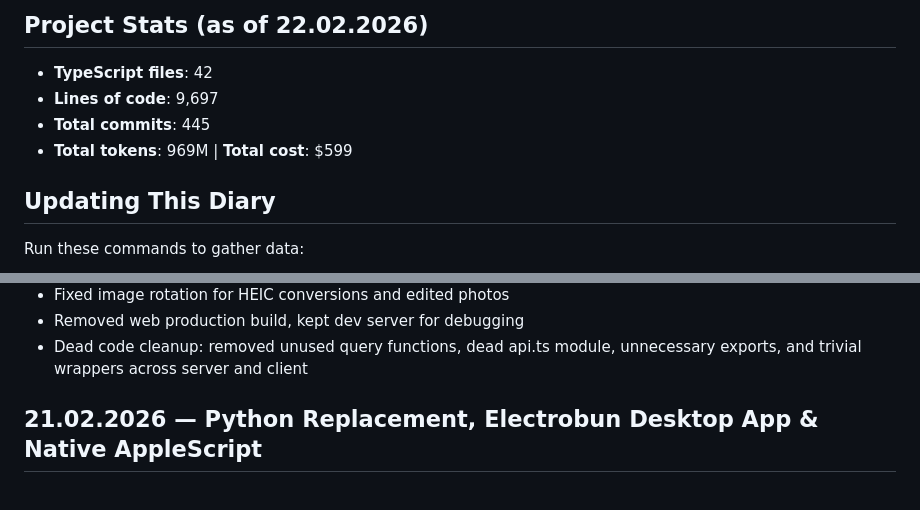
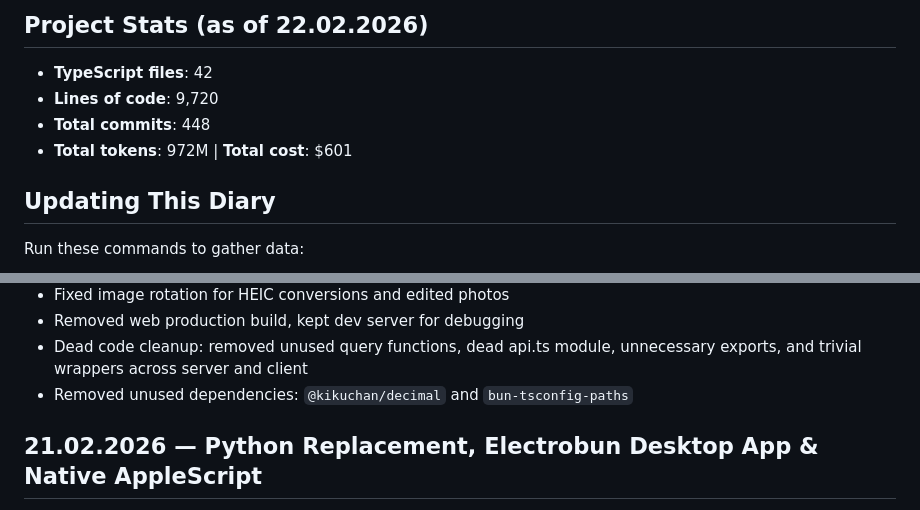
Before and after one commit to heikki/karttakuvat, a Markdown page: docs/diary.md, 2 parts joined by grey strips. Drawn GitHub-style.

Commit message:
Update diary stats: 972M tokens, $601 cost, 448 commits
Co-Authored-By: Claude Opus 4.6 <noreply@anthropic.com>

```diff
--- a/docs/diary.md
+++ b/docs/diary.md
@@ -5,9 +5,9 @@ Geotagged photo map viewer with Apple Photos integration.
 ## Project Stats (as of 22.02.2026)
 
 - **TypeScript files**: 42
-- **Lines of code**: 9,697
-- **Total commits**: 445
-- **Total tokens**: 969M | **Total cost**: $599
+- **Lines of code**: 9,720
+- **Total commits**: 448
+- **Total tokens**: 972M | **Total cost**: $601
 
 ## Updating This Diary
 
@@ -41,6 +41,7 @@ git log --pretty=format:"%ad|%s" --date=format:"%Y-%m-%d" | head -50  # Recent c
 - Fixed image rotation for HEIC conversions and edited photos
 - Removed web production build, kept dev server for debugging
 - Dead code cleanup: removed unused query functions, dead api.ts module, unnecessary exports, and trivial wrappers across server and client
+- Removed unused dependencies: `@kikuchan/decimal` and `bun-tsconfig-paths`
 
 ## 21.02.2026 — Python Replacement, Electrobun Desktop App & Native AppleScript
 
```
